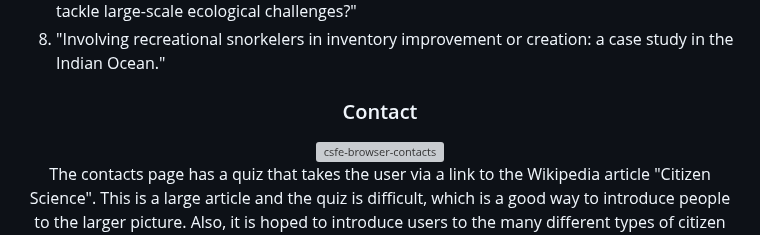
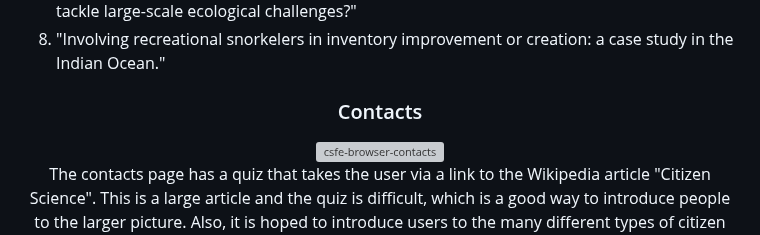
Before and after one commit to RichardJohnNowell/Citizens-and-Science, a Markdown page: README.md, the part around the change. GitHub-like rendering; grey boxes are pictures that could not be loaded.

Commit message:
link did not work
link did not work because of misspelling

```diff
--- a/README.md
+++ b/README.md
@@ -279,7 +279,7 @@ The eight academic studies are:
 <!--- end of achievements --->
 <!--- contacts --->
 
-### Contact
+### Contacts
 
 <div align="center">
         <a href="https://github.com/RichardJohnNowell/Citizens-and-Science/blob/main/assets/images/csfe-website-images/csfe-browser/csfe-browser-contacts-page.jpg?raw=true">
```
